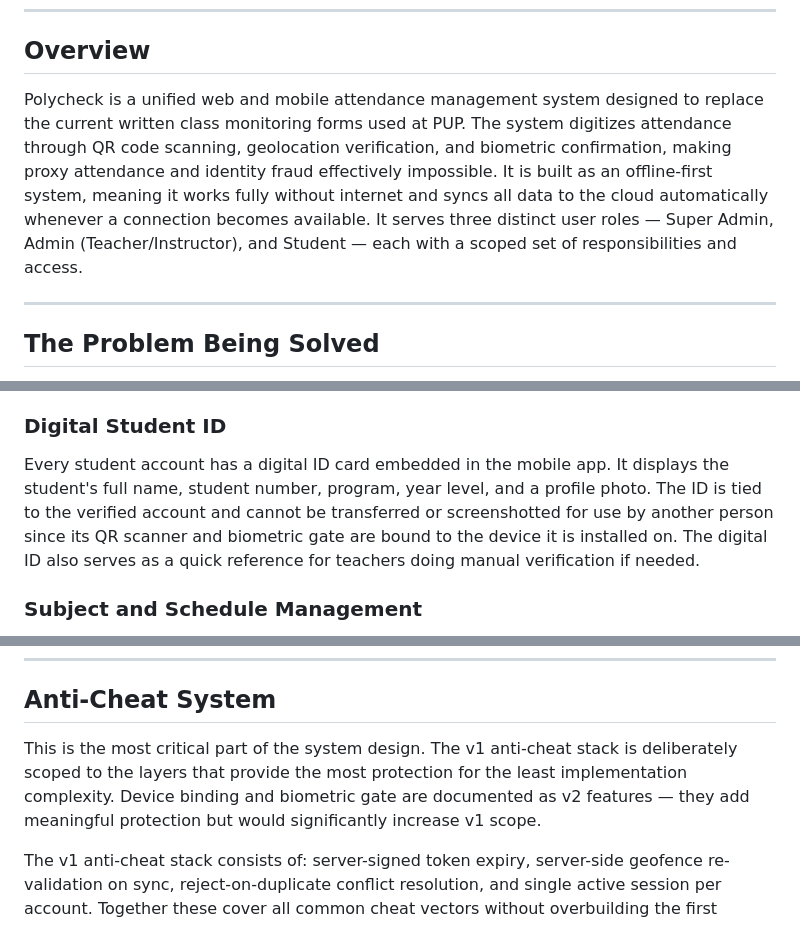
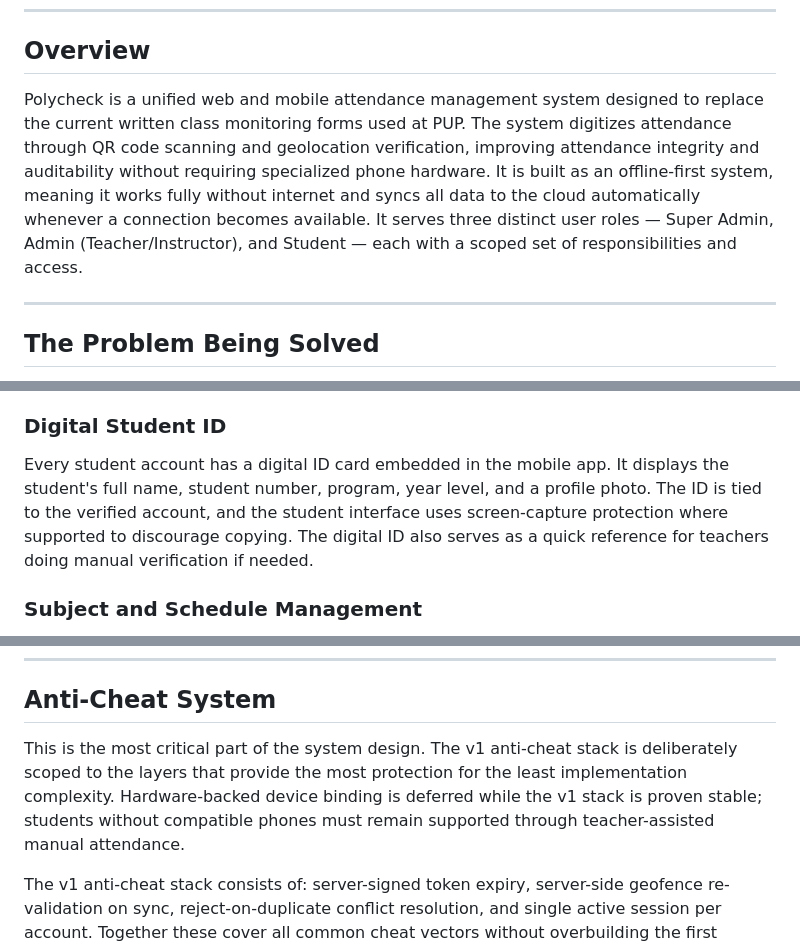
Before and after one commit to AddToKart/polycheck, a Markdown page: documentation/PUP_Attendance_System_Plan.md, 3 parts joined by grey strips. GitHub-like rendering.

Commit message:
docs: remove biometric attendance requirement

```diff
--- a/documentation/PUP_Attendance_System_Plan.md
+++ b/documentation/PUP_Attendance_System_Plan.md
@@ -8,7 +8,7 @@ Document type: System Planning Document — Non-Technical Reference
 
 ## Overview
 
-Polycheck is a unified web and mobile attendance management system designed to replace the current written class monitoring forms used at PUP. The system digitizes attendance through QR code scanning, geolocation verification, and biometric confirmation, making proxy attendance and identity fraud effectively impossible. It is built as an offline-first system, meaning it works fully without internet and syncs all data to the cloud automatically whenever a connection becomes available. It serves three distinct user roles — Super Admin, Admin (Teacher/Instructor), and Student — each with a scoped set of responsibilities and access.
+Polycheck is a unified web and mobile attendance management system designed to replace the current written class monitoring forms used at PUP. The system digitizes attendance through QR code scanning and geolocation verification, improving attendance integrity and auditability without requiring specialized phone hardware. It is built as an offline-first system, meaning it works fully without internet and syncs all data to the cloud automatically whenever a connection becomes available. It serves three distinct user roles — Super Admin, Admin (Teacher/Instructor), and Student — each with a scoped set of responsibilities and access.
 
 ---
 
@@ -42,7 +42,7 @@ Each class session requires the teacher to generate a fresh QR code directly in
 When a teacher creates a session, they configure a geofence — a circular area defined by GPS coordinates and a radius (typically 30 to 50 meters centered on the classroom). This geofence is stored locally on the teacher's device and pre-synced to enrolled students' devices so it is available without internet. When a student submits a QR scan, the app performs the Haversine distance calculation locally on the device using the cached geofence data. If the student's current GPS coordinates fall outside the defined radius, the check-in is rejected immediately and the student is informed they are outside the allowed area. The GPS coordinates, outcome, and timestamp are all recorded locally and included in the sync payload when connectivity returns. Upon sync, the server re-validates all submitted coordinates against the stored geofence as a secondary check to catch any local tampering.
 
 ### Digital Student ID
-Every student account has a digital ID card embedded in the mobile app. It displays the student's full name, student number, program, year level, and a profile photo. The ID is tied to the verified account and cannot be transferred or screenshotted for use by another person since its QR scanner and biometric gate are bound to the device it is installed on. The digital ID also serves as a quick reference for teachers doing manual verification if needed.
+Every student account has a digital ID card embedded in the mobile app. It displays the student's full name, student number, program, year level, and a profile photo. The ID is tied to the verified account, and the student interface uses screen-capture protection where supported to discourage copying. The digital ID also serves as a quick reference for teachers doing manual verification if needed.
 
 ### Subject and Schedule Management
 Teachers create subjects within the system, defining the subject name, section, room, schedule (days and time), and semester. Students are enrolled into subjects either by the teacher manually or through a system-generated enrollment code.
@@ -56,7 +56,7 @@ Every check-in, whether successful or denied, is logged with a timestamp, GPS co
 
 ## Anti-Cheat System
 
-This is the most critical part of the system design. The v1 anti-cheat stack is deliberately scoped to the layers that provide the most protection for the least implementation complexity. Device binding and biometric gate are documented as v2 features — they add meaningful protection but would significantly increase v1 scope.
+This is the most critical part of the system design. The v1 anti-cheat stack is deliberately scoped to the layers that provide the most protection for the least implementation complexity. Hardware-backed device binding is deferred while the v1 stack is proven stable; students without compatible phones must remain supported through teacher-assisted manual attendance.
 
 The v1 anti-cheat stack consists of: server-signed token expiry, server-side geofence re-validation on sync, reject-on-duplicate conflict resolution, and single active session per account. Together these cover all common cheat vectors without overbuilding the first version.
 
```
Also changed, not shown: other parts of documentation/PUP_Attendance_System_Plan.md (+3 -3 lines), AGENTS.md (+2 -3 lines), documentation/polycheck-code-audit.md (+1 -1 lines).
